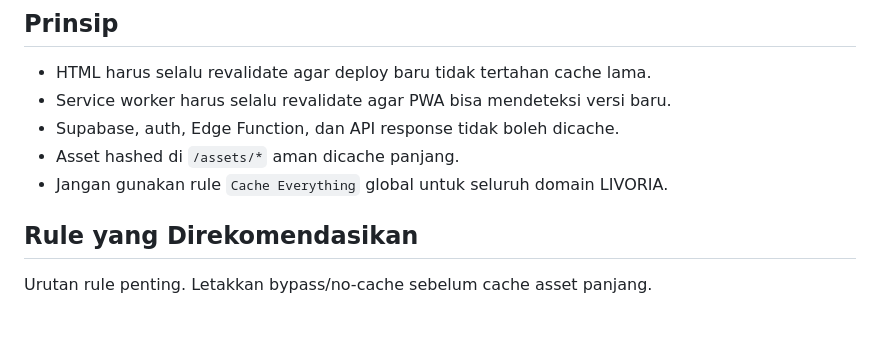
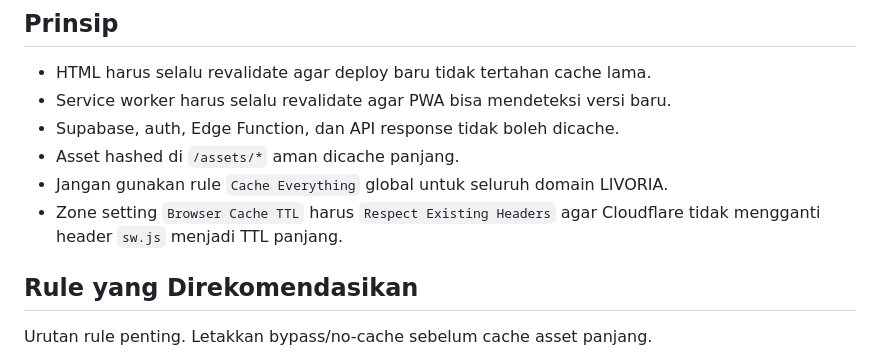
Before and after one commit to Zy0x/LIVORIA, a Markdown page: docs/deployment/cloudflare-cache-rules.md, the part around the change. Rendered like a GitHub page; blank space fills up the shorter version.

Commit message:
Document Cloudflare browser TTL setting

```diff
--- a/docs/deployment/cloudflare-cache-rules.md
+++ b/docs/deployment/cloudflare-cache-rules.md
@@ -9,6 +9,7 @@ Dokumen ini adalah panduan manual. Repo juga membawa `apps/web/public/_headers`
 - Supabase, auth, Edge Function, dan API response tidak boleh dicache.
 - Asset hashed di `/assets/*` aman dicache panjang.
 - Jangan gunakan rule `Cache Everything` global untuk seluruh domain LIVORIA.
+- Zone setting `Browser Cache TTL` harus `Respect Existing Headers` agar Cloudflare tidak mengganti header `sw.js` menjadi TTL panjang.
 
 ## Rule yang Direkomendasikan
 
```
